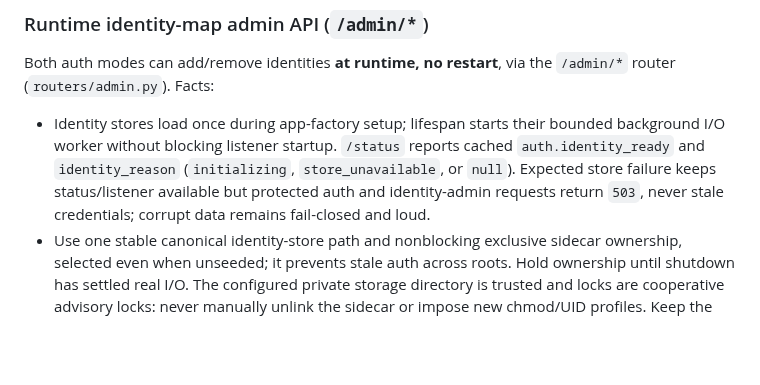
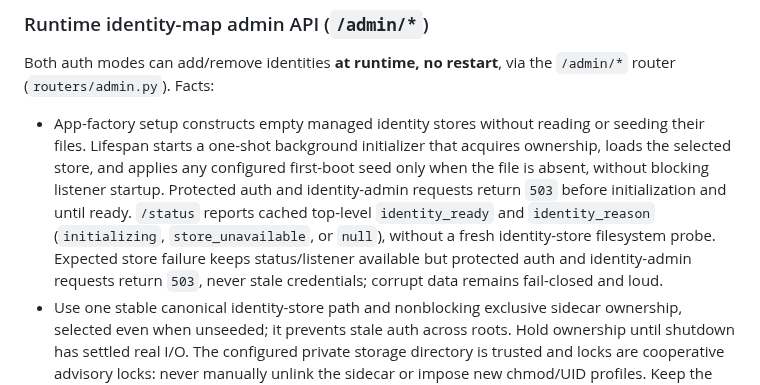
Before and after one commit to microsoft/amplifier-context-intelligence, a Markdown page: AGENTS.md, the part around the change. Drawn GitHub-style; blank space fills up the shorter version.

Commit message:
docs: correct identity readiness lifecycle contract
Address review 5675732844 by aligning the AGENTS.md readiness contract with the implementation and identity-management guide: the factory constructs empty stores; lifespan initialization acquires ownership and loads or first-boot seeds them in the background. Document pre-ready 503 responses and cached top-level identity_ready/identity_reason status fields.

Documentation only; no runtime or test changes. Diff and tracked-file integrity checks passed. Local Python lint/type/test execution is N/A for this Markdown-only change. Prior selected CI belongs to f07bbfb; unfiltered full-suite validation remains unestablished. This publication is not merge approval.

Generated with Amplifier

Co-Authored-By: Amplifier <240397093+microsoft-amplifier@users.noreply.github.com>

```diff
--- a/AGENTS.md
+++ b/AGENTS.md
@@ -376,7 +376,7 @@ Canonical guide: `docs/entra-auth-setup.md` (operator + developer + ops runbook)
 Both auth modes can add/remove identities **at runtime, no restart**, via the
 `/admin/*` router (`routers/admin.py`). Facts:
 
-- Identity stores load once during app-factory setup; lifespan starts their bounded background I/O worker without blocking listener startup. `/status` reports cached `auth.identity_ready` and `identity_reason` (`initializing`, `store_unavailable`, or `null`). Expected store failure keeps status/listener available but protected auth and identity-admin requests return `503`, never stale credentials; corrupt data remains fail-closed and loud.
+- App-factory setup constructs empty managed identity stores without reading or seeding their files. Lifespan starts a one-shot background initializer that acquires ownership, loads the selected store, and applies any configured first-boot seed only when the file is absent, without blocking listener startup. Protected auth and identity-admin requests return `503` before initialization and until ready. `/status` reports cached top-level `identity_ready` and `identity_reason` (`initializing`, `store_unavailable`, or `null`), without a fresh identity-store filesystem probe. Expected store failure keeps status/listener available but protected auth and identity-admin requests return `503`, never stale credentials; corrupt data remains fail-closed and loud.
 - Use one stable canonical identity-store path and nonblocking exclusive sidecar ownership, selected even when unseeded; it prevents stale auth across roots. Hold ownership until shutdown has settled real I/O. The configured private storage directory is trusted and locks are cooperative advisory locks: never manually unlink the sidecar or impose new chmod/UID profiles. Keep the live queue, claim ledger, recovery queue and receipt ledger as direct children of the live queue's parent (the identity store is NOT part of that root and may live anywhere, e.g. the default `~/.local/share/ci-server/identity/` beside the default `/data` queue root; only its own lock guards it, and it is never relocated or migrated), so every contender of a shared resource takes the same root lock; a bad layout is a startup config error. On a managed store, an ordinary I/O error reading the file or persisting the first-boot seed must propagate (identity unavailable, `/status` up), never become an empty or memory-only credential map; only corrupt content stays the loud empty-map fallback.
 - `entra_identities_store_path` backs **both** user and service identities — one shared store, disjoint oid space; there is no separate `/admin/services` endpoint. Mutations remain write-file-then-swap-memory.
 - **Admin authority** is separate from data auth: static mode uses a dedicated
```
